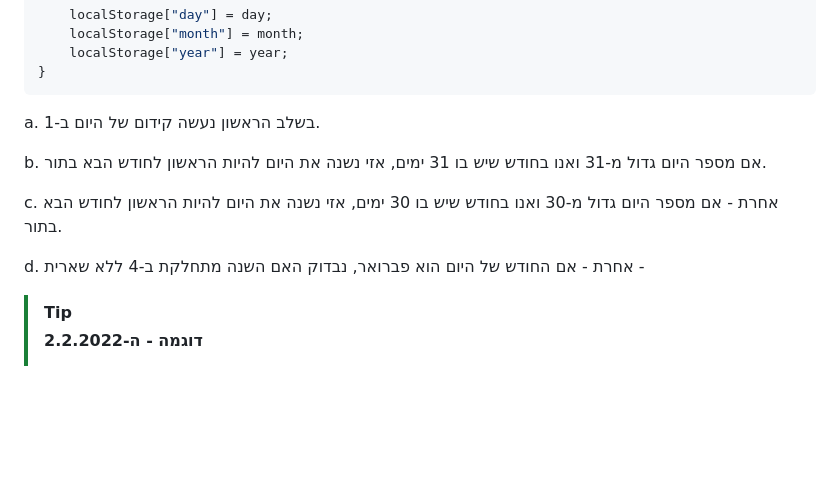
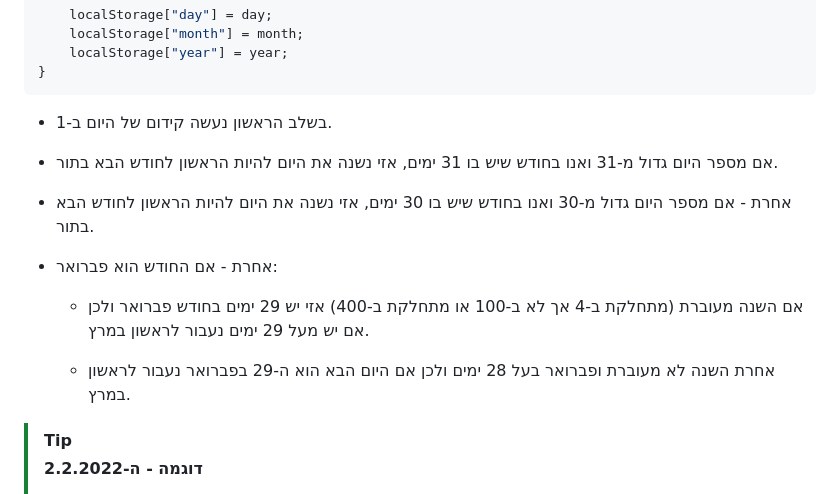
Before and after one commit to DanielL100/HebrewCalendar, a Markdown page: README.md, the part around the change. Drawn GitHub-style; blank space fills up the shorter version.

Commit message:
Update README.md
עדכון הפונקציה getNextDay

````diff
--- a/README.md
+++ b/README.md
@@ -277,13 +277,17 @@ function getNextDay(){
 }
 ```
 
-a. בשלב הראשון נעשה קידום של היום ב-1.
+* בשלב הראשון נעשה קידום של היום ב-1.
 
-b. אם מספר היום גדול מ-31 ואנו בחודש שיש בו 31 ימים, אזי נשנה את היום להיות הראשון לחודש הבא בתור.
+* אם מספר היום גדול מ-31 ואנו בחודש שיש בו 31 ימים, אזי נשנה את היום להיות הראשון לחודש הבא בתור.
 
-c. אחרת - אם מספר היום גדול מ-30 ואנו בחודש שיש בו 30 ימים, אזי נשנה את היום להיות הראשון לחודש הבא בתור.
+* אחרת - אם מספר היום גדול מ-30 ואנו בחודש שיש בו 30 ימים, אזי נשנה את היום להיות הראשון לחודש הבא בתור.
 
-d. אחרת - אם החודש של היום הוא פברואר, נבדוק האם השנה מתחלקת ב-4 ללא שארית -
+* אחרת - אם החודש הוא פברואר:
+
+	* אם השנה מעוברת (מתחלקת ב-4 אך לא ב-100 או מתחלקת ב-400) אזי יש 29 ימים בחודש פברואר ולכן אם יש מעל 29 ימים נעבור לראשון במרץ.
+
+	* אחרת השנה לא מעוברת ופברואר בעל 28 ימים ולכן אם היום הבא הוא ה-29 בפברואר נעבור לראשון במרץ.
 
 > [!TIP]
 > **דוגמה - ה-2.2.2022**
````
